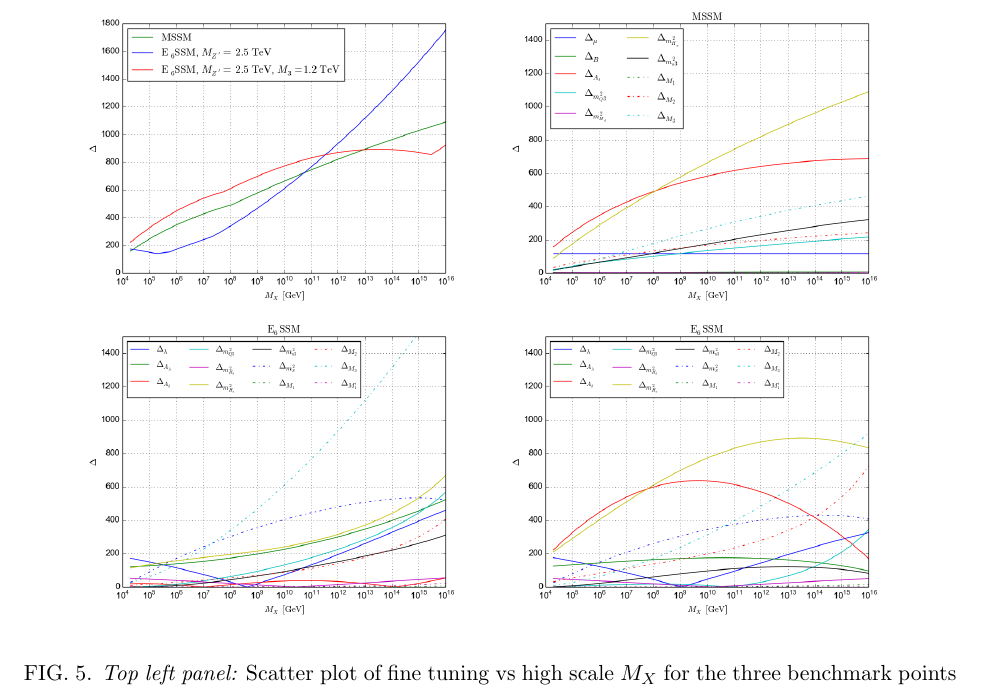
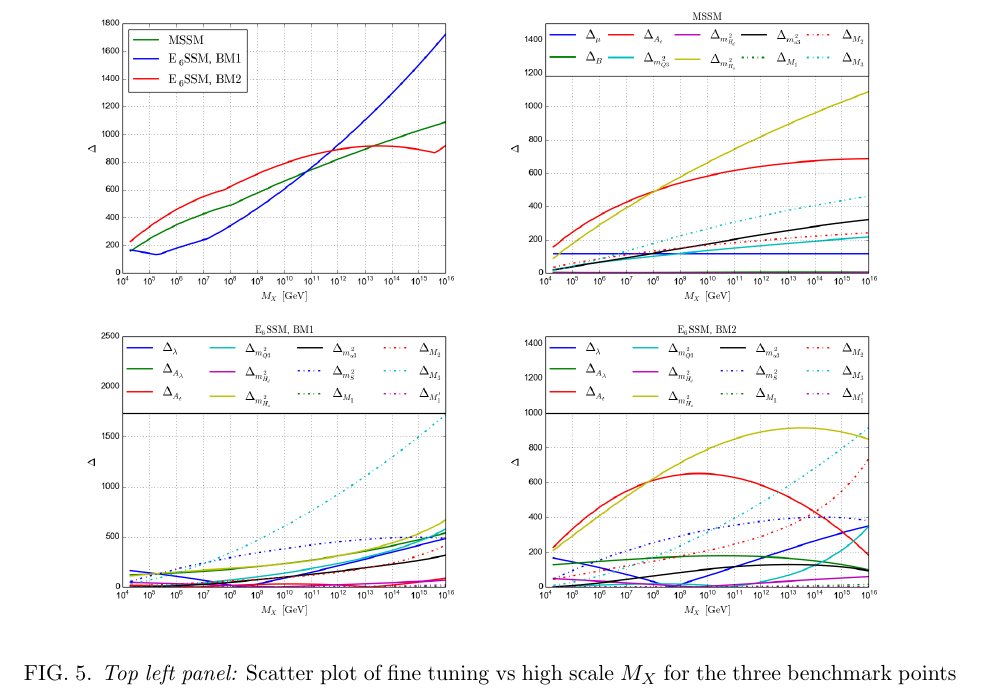
Before and after one commit to azedarach/E6SSM-Tuning, a LaTeX paper (paper/e6ssm-tuning-paper.tex): part of page 20 of 35, cut so that both start at the same text. Compiled offline with pdfLaTeX.

Commit message:
Added plots with thicker lines and larger labels to the paper, labels probably still have to be a bit bigger to be legible

```diff
--- a/paper/e6ssm-tuning-paper.tex
+++ b/paper/e6ssm-tuning-paper.tex
@@ -981,14 +981,14 @@ differences in the tuning between the two models.
 \begin{figure}
 \begin{center}
 \resizebox{!}{5.5cm}{%
-\includegraphics{e6ssm_mssm_cutoff_scan_3_points_tuning_plot.png}}
+\includegraphics{e6ssm_mssm_cutoff_scan_all_benchmark_points_tuning_vs_cutoff.png}}
 \resizebox{!}{5.5cm}{%
 \includegraphics{mssm_cutoff_scan_tb10_fixed_at_ms_all_tuning_data.png}}
 \\
 \resizebox{!}{5.5cm}{%
-\includegraphics{e6ssm_light_zprime_cutoff_scan_tb10_fixed_at_ms_all_tuning_data.png}}
+\includegraphics{e6ssm_light_zprime_cutoff_scan_tb10_BM1_all_tuning_data.png}}
 \resizebox{!}{5.5cm}{%
-\includegraphics{e6ssm_light_zprime_cutoff_scan_tb10_fixed_at_ms_mssm_mixing_small_M3_all_tuning_data.png}}%%
+\includegraphics{e6ssm_light_zprime_cutoff_scan_tb10_BM2_all_tuning_data.png}}%%
 \caption{{\it Top left panel:} Scatter plot of fine tuning vs high scale $M_X$ for the three benchmark points given in (?).  {\it Top right panel:}  Individual sensitivites of the MSSM benchmark plotted against the high scale $M_X$ which give an overall tuning shown by the green line in top left panel.  {\it Bottom left panel:} Individual sensitivites of E6SSM BM1 plotted against the high scale $M_X$ which give an overall tuning shown by the blue line in top left panel.  {\it Bottom right panel:} Individual sensitivites of E6SSM BM2 plotted against the high scale $M_X$ which give an overall tuning shown by the red line in top left panel.    }
 \label{Fig:BMs-varyMX}
 \end{center}
```
Also changed, not shown: paper/e6ssm_light_zprime_cutoff_scan_tb10_BM1_all_tuning_data.png (added), paper/e6ssm_light_zprime_cutoff_scan_tb10_BM2_all_tuning_data.png (added), paper/e6ssm_mssm_cutoff_scan_all_benchmark_points_tuning_vs_cutoff.png (added), paper/mssm_cutoff_scan_tb10_fixed_at_ms_all_tuning_data.png.
